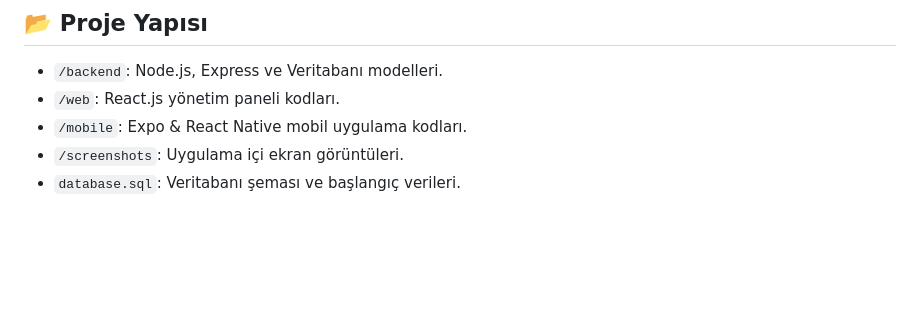
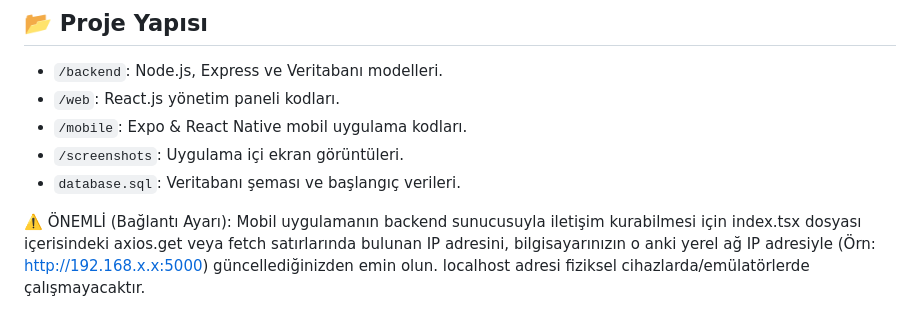
Before and after one commit to OsmanBzdmr/Ecocampus-Proje, a Markdown page: README.md, the part around the change. Rendered like a GitHub page; blank space fills up the shorter version.

```diff
--- a/README.md
+++ b/README.md
@@ -75,3 +75,5 @@ Projenin yerel ortamda (Localhost) hatasız çalışması için aşağıdaki ad
 * `/mobile`: Expo & React Native mobil uygulama kodları.
 * `/screenshots`: Uygulama içi ekran görüntüleri.
 * `database.sql`: Veritabanı şeması ve başlangıç verileri.
+
+⚠️ ÖNEMLİ (Bağlantı Ayarı): Mobil uygulamanın backend sunucusuyla iletişim kurabilmesi için index.tsx dosyası içerisindeki axios.get veya fetch satırlarında bulunan IP adresini, bilgisayarınızın o anki yerel ağ IP adresiyle (Örn: http://192.168.x.x:5000) güncellediğinizden emin olun. localhost adresi fiziksel cihazlarda/emülatörlerde çalışmayacaktır.
```
